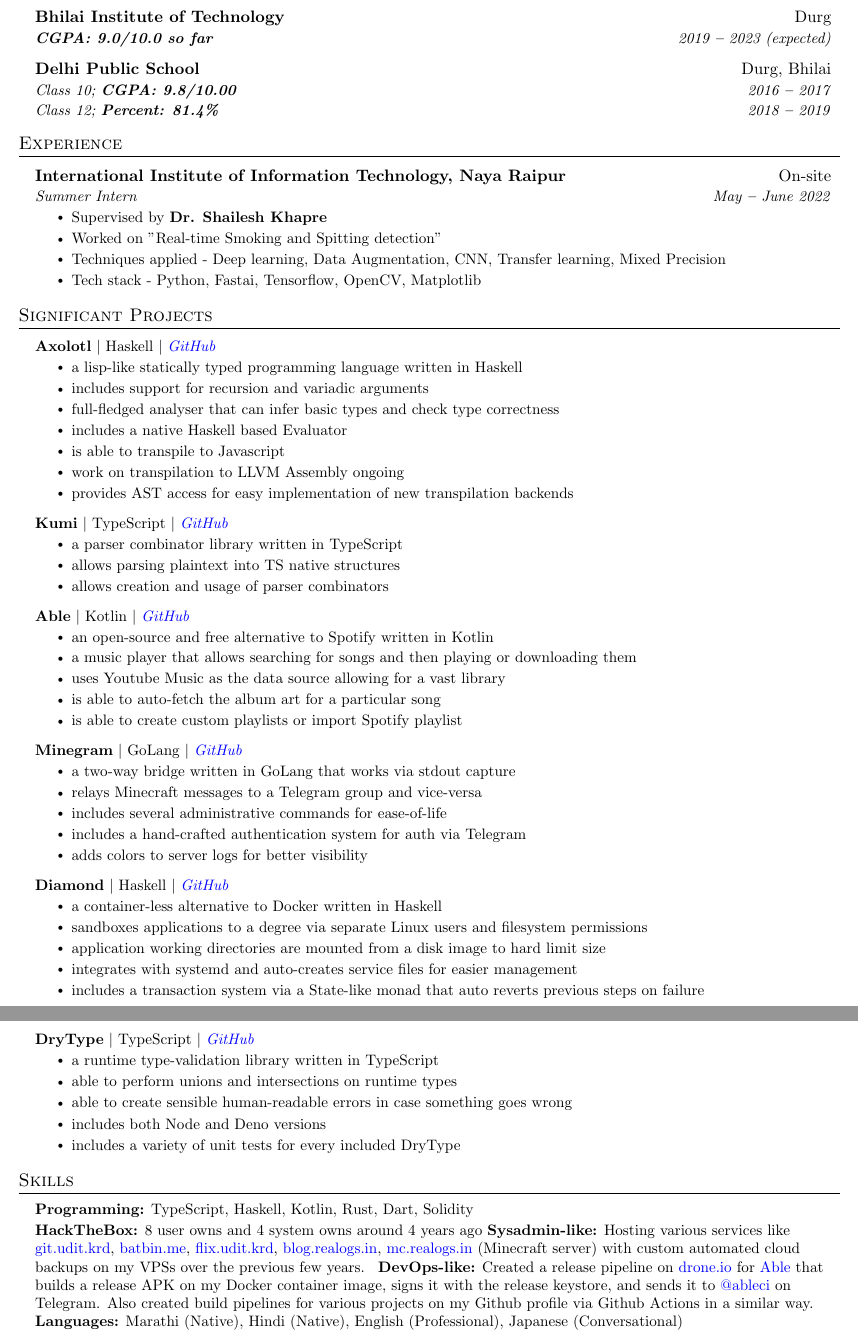
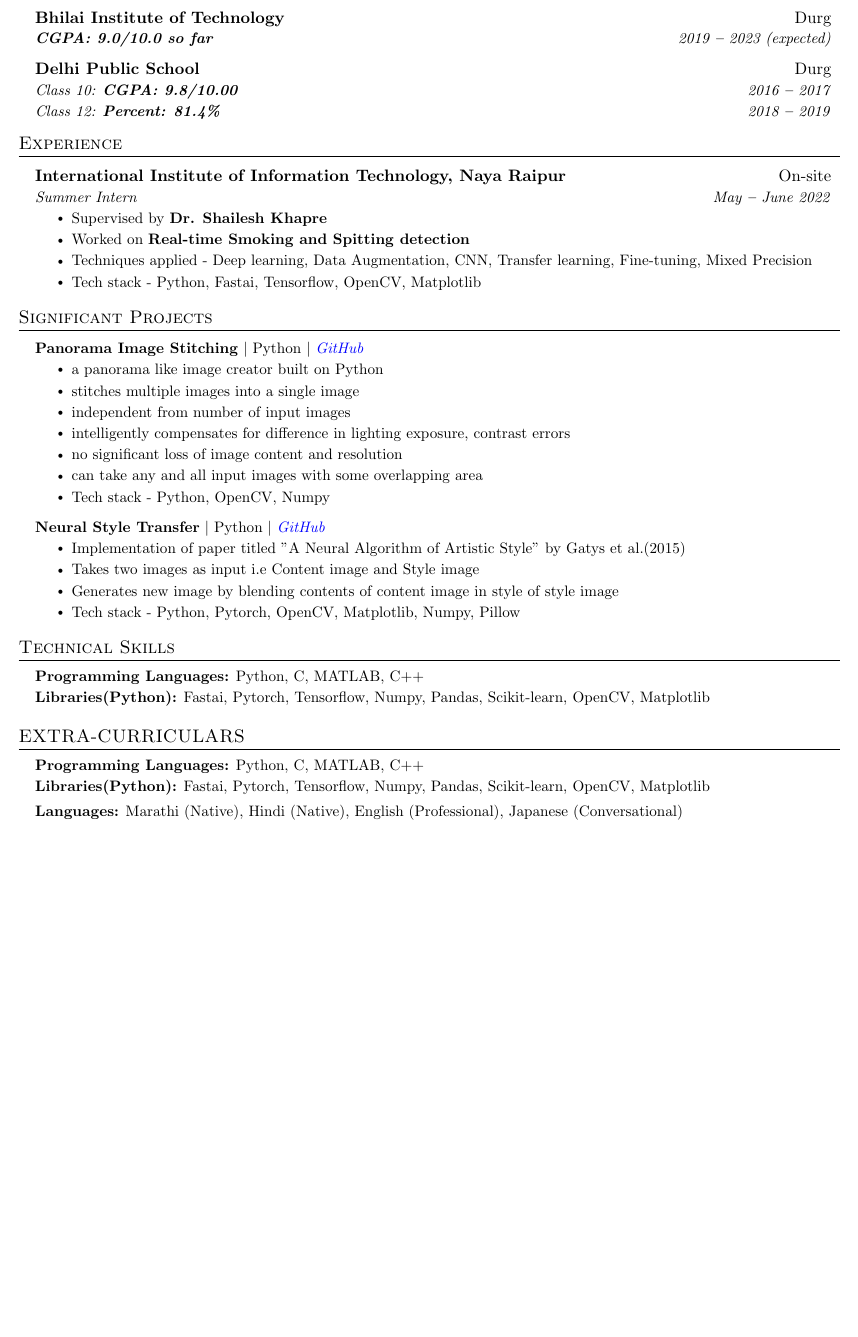
Before and after one commit to anubhavagr/resume, a LaTeX CV (resume.tex): two parts of pages 1 and 2 of 2 before the commit and part of the page after it, the two joined at a grey line, cut so that both start at the same text, the shorter picture padded with empty space. Compiled offline with pdfLaTeX.

Commit message:
Technical skills

```diff
--- a/resume.tex
+++ b/resume.tex
@@ -130,9 +130,9 @@
 
     \resumeEducationHeading
       {Delhi Public School}
-      {Durg, Bhilai}
-      {Class 10;   \textbf{CGPA: 9.8/10.00}}{2016 \textbf{--} 2017}
-      {Class 12;   \textbf{Percent: 81.4\%}}{2018 \textbf{--} 2019}
+      {Durg}
+      {Class 10:   \textbf{CGPA: 9.8/10.00}}{2016 \textbf{--} 2017}
+      {Class 12:   \textbf{Percent: 81.4\%}}{2018 \textbf{--} 2019}
 
   \resumeSubHeadingListEnd
 %----------- WORK EXPERIENCE -----------
@@ -145,8 +145,8 @@
       {Summer Intern}{May \textbf{--} June 2022}
         \resumeItemListStart
 	    \resumeItem{Supervised by \textbf{Dr. Shailesh Khapre}}
-            \resumeItem{Worked on "Real-time Smoking and Spitting detection"}
-	    \resumeItem{Techniques applied - Deep learning, Data Augmentation, CNN, Transfer learning, Mixed Precision}
+	    \resumeItem{Worked on \textbf{Real-time Smoking and Spitting detection}}
+	    \resumeItem{Techniques applied - Deep learning, Data Augmentation, CNN, Transfer learning, Fine-tuning, Mixed Precision}
 	    \resumeItem{Tech stack - Python, Fastai, Tensorflow, OpenCV, Matplotlib}
         \resumeItemListEnd
 
@@ -158,85 +158,70 @@
     \resumeSubHeadingListStart
 
       \resumeProjectHeading
-        {\textbf{Axolotl} $|$ Haskell $|$ \emph{\href{https://github.com/axolotl-lang/axolotl}{\color{blue}GitHub}}}{}
+	{\textbf{Panorama Image Stitching} $|$ Python $|$ \emph{\href{https://github.com/anubhavagr/Panorama-image-stitching}{\color{blue}GitHub}}}{}
           \resumeItemListStart
-            \resumeItem{a lisp-like statically typed programming language written in Haskell}
-            \resumeItem{includes support for recursion and variadic arguments}
-            \resumeItem{full-fledged analyser that can infer basic types and check type correctness}
-            \resumeItem{includes a native Haskell based Evaluator}
-            \resumeItem{is able to transpile to Javascript}
-            \resumeItem{work on transpilation to LLVM Assembly ongoing}
-            \resumeItem{provides AST access for easy implementation of new transpilation backends}
-          \resumeItemListEnd
+            \resumeItem{a panorama like image creator built on Python}
+            \resumeItem{stitches multiple images into a single image}
+            \resumeItem{independent from number of input images}
+	    \resumeItem{intelligently compensates for difference in lighting exposure, contrast errors}
+            \resumeItem{no significant loss of image content and resolution}
+            \resumeItem{can take any and all input images with some overlapping area}
+            \resumeItem{Tech stack - Python, OpenCV, Numpy}
+	\resumeItemListEnd
+
+
       \resumeProjectHeading
-        {\textbf{Kumi} $|$ TypeScript $|$ \emph{\href{https://github.com/uditkarode/kumi}{\color{blue}GitHub}}}{}
+        {\textbf{Neural Style Transfer} $|$ Python $|$ \emph{\href{https://github.com/anubhavagr/neural-style-transfer}{\color{blue}GitHub}}}{}
           \resumeItemListStart
-            \resumeItem{a parser combinator library written in TypeScript}
-            \resumeItem{allows parsing plaintext into TS native structures}
-            \resumeItem{allows creation and usage of parser combinators}
-          \resumeItemListEnd
-      \resumeProjectHeading
-        {\textbf{Able} $|$ Kotlin $|$ \emph{\href{https://github.com/uditkarode/AbleMusicPlayer}{\color{blue}GitHub}}}{}
-          \resumeItemListStart
-            \resumeItem{an open-source and free alternative to Spotify written in Kotlin}
-            \resumeItem{a music player that allows searching for songs and then playing or downloading them}
-            \resumeItem{uses Youtube Music as the data source allowing for a vast library}
-            \resumeItem{is able to auto-fetch the album art for a particular song}
-            \resumeItem{is able to create custom playlists or import Spotify playlist}
-          \resumeItemListEnd
-      \resumeProjectHeading
-        {\textbf{Minegram} $|$ GoLang $|$ \emph{\href{https://github.com/uditkarode/Minegram}{\color{blue}GitHub}}}{}
-          \resumeItemListStart
-            \resumeItem{a two-way bridge written in GoLang that works via stdout capture}
-            \resumeItem{relays Minecraft messages to a Telegram group and vice-versa}
-            \resumeItem{includes several administrative commands for ease-of-life}
-            \resumeItem{includes a hand-crafted authentication system for auth via Telegram}
-            \resumeItem{adds colors to server logs for better visibility}
-          \resumeItemListEnd
-      \resumeProjectHeading
-        {\textbf{Diamond} $|$ Haskell $|$ \emph{\href{https://github.com/uditkarode/diamond}{\color{blue}GitHub}}}{}
-          \resumeItemListStart
-            \resumeItem{a container-less alternative to Docker written in Haskell}
-            \resumeItem{sandboxes applications to a degree via separate Linux users and filesystem permissions}
-            \resumeItem{application working directories are mounted from a disk image to hard limit size}
-            \resumeItem{integrates with systemd and auto-creates service files for easier management}
-            \resumeItem{includes a transaction system via a State-like monad that auto reverts previous steps on failure}
-          \resumeItemListEnd
-      \resumeProjectHeading
-        {\textbf{DryType} $|$ TypeScript $|$ \emph{\href{https://github.com/uditkarode/drytype}{\color{blue}GitHub}}}{}
-          \resumeItemListStart
-            \resumeItem{a runtime type-validation library written in TypeScript}
-            \resumeItem{able to perform unions and intersections on runtime types}
-            \resumeItem{able to create sensible human-readable errors in case something goes wrong}
-            \resumeItem{includes both Node and Deno versions}
-            \resumeItem{includes a variety of unit tests for every included DryType}
+            \resumeItem{Implementation of paper titled "A Neural Algorithm of Artistic Style" by Gatys et al.(2015)}
+            \resumeItem{Takes two images as input i.e Content image and Style image}
+	    \resumeItem{Generates new image by blending contents of content image in style of style image}
+	    \resumeItem{Tech stack - Python, Pytorch, OpenCV, Matplotlib, Numpy, Pillow}
           \resumeItemListEnd
 
     \resumeSubHeadingListEnd
+
+
+
+
+
+
+
+
 %----------- SKILLS -----------
-\section{Skills}
+\section{Technical Skills}
   \vspace{1pt}
   \resumeSubHeadingListStart
     \small{\item{
-        \textbf{Programming:}{ TypeScript, Haskell, Kotlin, Rust, Dart, Solidity } \\ \vspace{2pt}
+        \textbf{Programming Languages:}{ Python, C, MATLAB, C++} \\ \vspace{2pt}
 
-        \textbf{HackTheBox:}{ 8 user owns and 4 system owns around 4 years ago}
-        \textbf{Sysadmin-like:}{
-           Hosting various services like \href{https://git.udit.krd}{\color{blue}git.udit.krd},
-           \href{https://batbin.me}{\color{blue}batbin.me},
-           \href{https://flix.udit.krd}{\color{blue}flix.udit.krd},
-           \href{https://blog.realogs.in}{\color{blue}blog.realogs.in},
-           \href{https://mcsrvstat.us/server/mc.realogs.in}{\color{blue}mc.realogs.in}
-           (Minecraft server) with custom automated cloud backups on my VPSs over the previous few years.
-        }
-        \textbf{DevOps-like:}{
-          Created a release pipeline on \href{https://drone.io}{\color{blue}drone.io} for \href{https://github.com/uditkarode/AbleMusicPlayer}{\color{blue}Able}
-          that builds a release APK on my Docker container image, signs it with the release keystore, and sends it to
-          \href{https://t.me/ableci}{\color{blue}@ableci} on Telegram.
-          Also created build pipelines for various projects on my Github profile via Github Actions in a similar way.
-        }
-        \textbf{Languages:}{ Marathi (Native), Hindi (Native), English (Professional), Japanese (Conversational)}
-    }}
+	\textbf{Libraries(Python):}{ Fastai, Pytorch, Tensorflow, Numpy, Pandas, Scikit-learn, OpenCV, Matplotlib}
+		}
+    	}
   \resumeSubHeadingListEnd
 %-------------------------------------------
+
+
+
+
+
+
+%----------- EXTRA-CURRICULARS -----------
+\section{EXTRA-CURRICULARS}
+  \vspace{1pt}
+  \resumeSubHeadingListStart
+    \small{\item{
+        \textbf{Programming Languages:}{ Python, C, MATLAB, C++} \\ \vspace{2pt}
+
+        \textbf{Libraries(Python):}{ Fastai, Pytorch, Tensorflow, Numpy, Pandas, Scikit-learn, OpenCV, Matplotlib}
+                }
+
+
+        \textbf{Languages:}{ Marathi (Native), Hindi (Native), English (Professional), Japanese (Conversational)}
+        }
+  \resumeSubHeadingListEnd
+%-------------------------------------------
+
+
+
 \end{document}
```
Also changed, not shown: resume.pdf (added), 3 other files.
